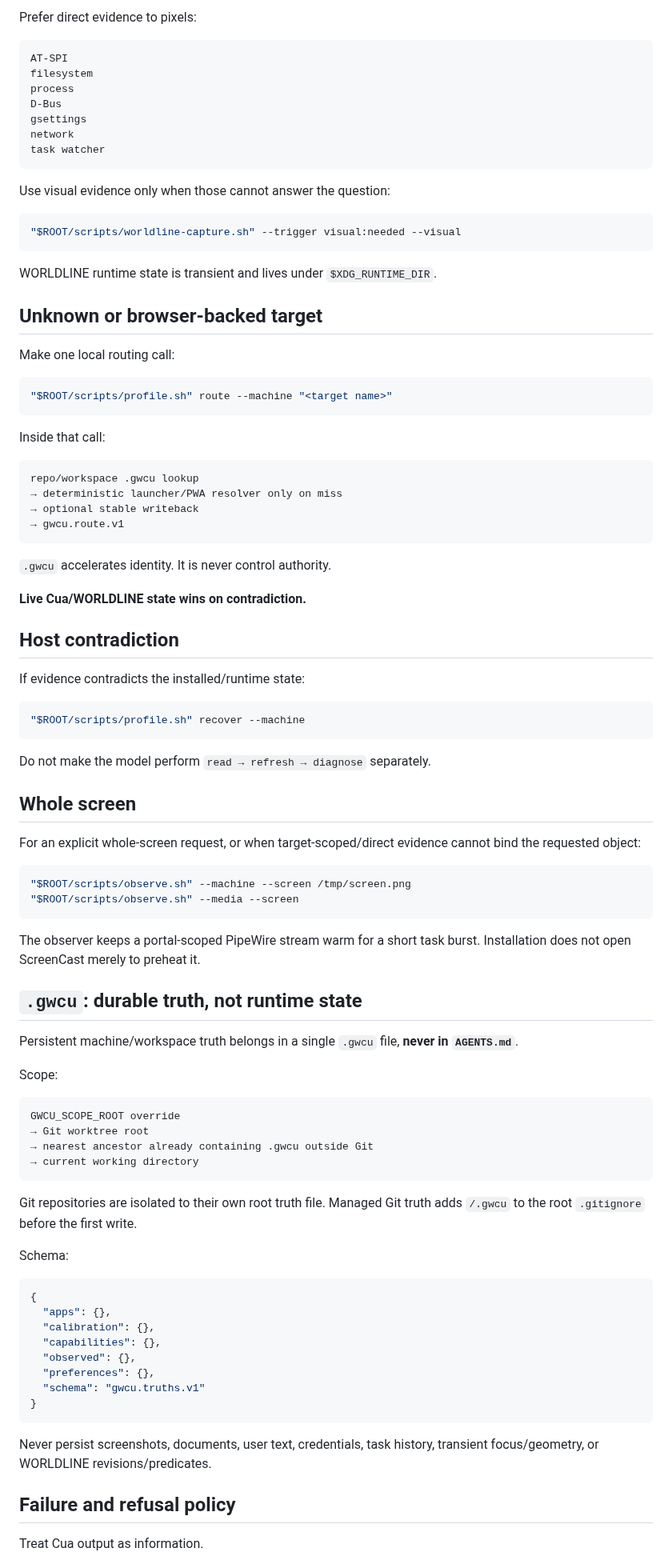
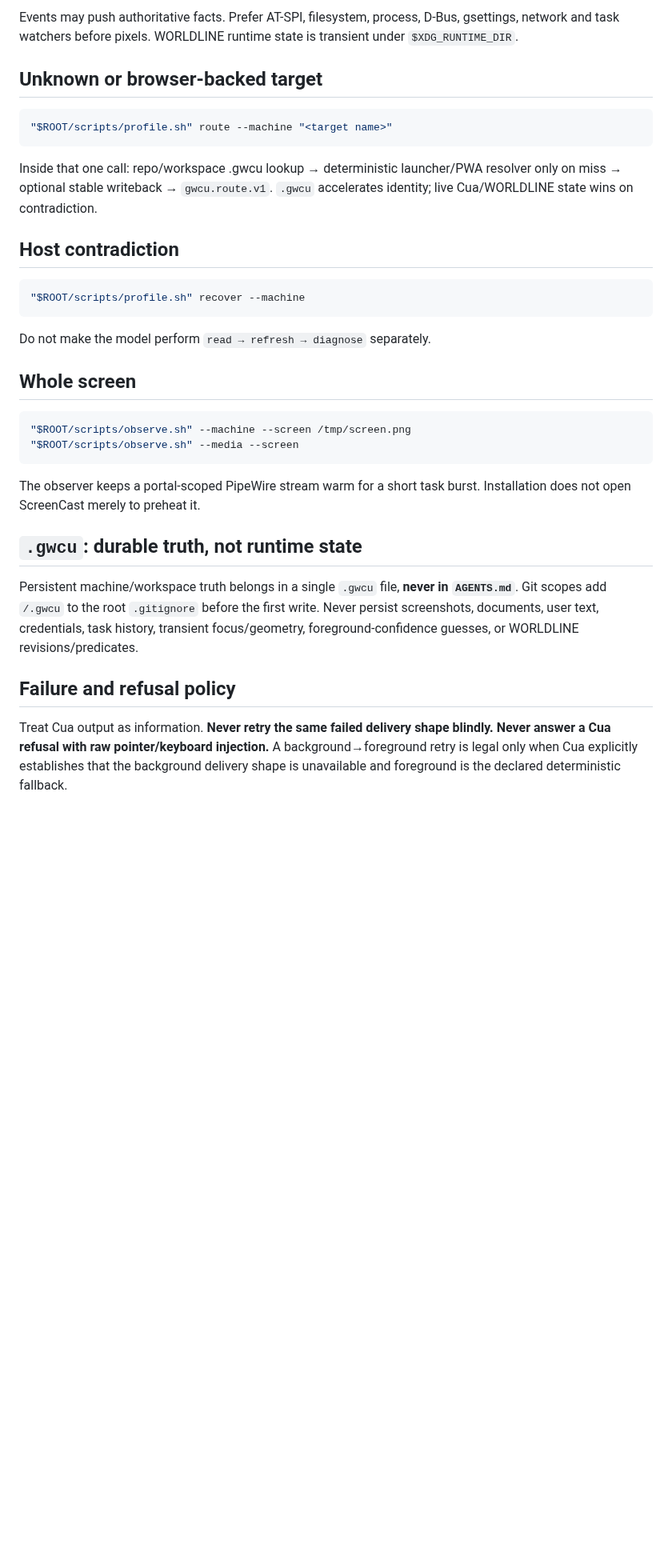
Before and after one commit to ryanraposo/gnome-wayland-computer-use, a Markdown page: SKILL.md, the part around one of its changes. Shown at 80% size. GitHub-like rendering; blank space fills up the shorter version.

````diff
--- a/SKILL.md
+++ b/SKILL.md
@@ -186,47 +129,14 @@ python3 "$ROOT/scripts/worldline.py" request --json '{
-Prefer direct evidence to pixels:
-
-```text
-AT-SPI
-filesystem
-process
-D-Bus
-gsettings
-network
-task watcher
-```
-
-Use visual evidence only when those cannot answer the question:
-
-```bash
-"$ROOT/scripts/worldline-capture.sh" --trigger visual:needed --visual
-```
-
-WORLDLINE runtime state is transient and lives under `$XDG_RUNTIME_DIR`.
+Events may push authoritative facts. Prefer AT-SPI, filesystem, process, D-Bus, gsettings, network and task watchers before pixels. WORLDLINE runtime state is transient under `$XDG_RUNTIME_DIR`.
 
 ## Unknown or browser-backed target
-
-Make one local routing call:
 
 ```bash
 "$ROOT/scripts/profile.sh" route --machine "<target name>"
 ```
 
-Inside that call:
-
-```text
-repo/workspace .gwcu lookup
-→ deterministic launcher/PWA resolver only on miss
-→ optional stable writeback
-→ gwcu.route.v1
-```
-
-`.gwcu` accelerates identity. It is never control authority.
-
-**Live Cua/WORLDLINE state wins on contradiction.**
+Inside that one call: repo/workspace .gwcu lookup → deterministic launcher/PWA resolver only on miss → optional stable writeback → `gwcu.route.v1`. `.gwcu` accelerates identity; live Cua/WORLDLINE state wins on contradiction.
 
 ## Host contradiction
-
-If evidence contradicts the installed/runtime state:
 
 ```bash
 "$ROOT/scripts/profile.sh" recover --machine
@@ -236,51 +146,18 @@ Do not make the model perform `read → refresh → diagnose` separately.
 
 ## Whole screen
 
-For an explicit whole-screen request, or when target-scoped/direct evidence
-cannot bind the requested object:
-
 ```bash
 "$ROOT/scripts/observe.sh" --machine --screen /tmp/screen.png
 "$ROOT/scripts/observe.sh" --media --screen
 ```
 
-The observer keeps a portal-scoped PipeWire stream warm for a short task burst.
-Installation does not open ScreenCast merely to preheat it.
+The observer keeps a portal-scoped PipeWire stream warm for a short task burst. Installation does not open ScreenCast merely to preheat it.
 
 ## `.gwcu`: durable truth, not runtime state
 
-Persistent machine/workspace truth belongs in a single `.gwcu` file, **never in
-`AGENTS.md`**.
-
-Scope:
-
-```text
-GWCU_SCOPE_ROOT override
-→ Git worktree root
-→ nearest ancestor already containing .gwcu outside Git
-→ current working directory
-```
-
-Git repositories are isolated to their own root truth file. Managed Git truth
-adds `/.gwcu` to the root `.gitignore` before the first write.
-
-Schema:
-
-```json
-{
-  "apps": {},
-  "calibration": {},
-  "capabilities": {},
-  "observed": {},
-  "preferences": {},
-  "schema": "gwcu.truths.v1"
-}
-```
-
-Never persist screenshots, documents, user text, credentials, task history,
-transient focus/geometry, or WORLDLINE revisions/predicates.
+Persistent machine/workspace truth belongs in a single `.gwcu` file, **never in `AGENTS.md`**. Git scopes add `/.gwcu` to the root `.gitignore` before the first write. Never persist screenshots, documents, user text, credentials, task history, transient focus/geometry, foreground-confidence guesses, or WORLDLINE revisions/predicates.
 
 ## Failure and refusal policy
 
-Treat Cua output as information.
+Treat Cua output as information. **Never retry the same failed delivery shape blindly. Never answer a Cua refusal with raw pointer/keyboard injection.** A background→foreground retry is legal only when Cua explicitly establishes that the background delivery shape is unavailable and foreground is the declared deterministic fallback.
 
````
Also changed, not shown: other parts of SKILL.md (+36 -125 lines).
